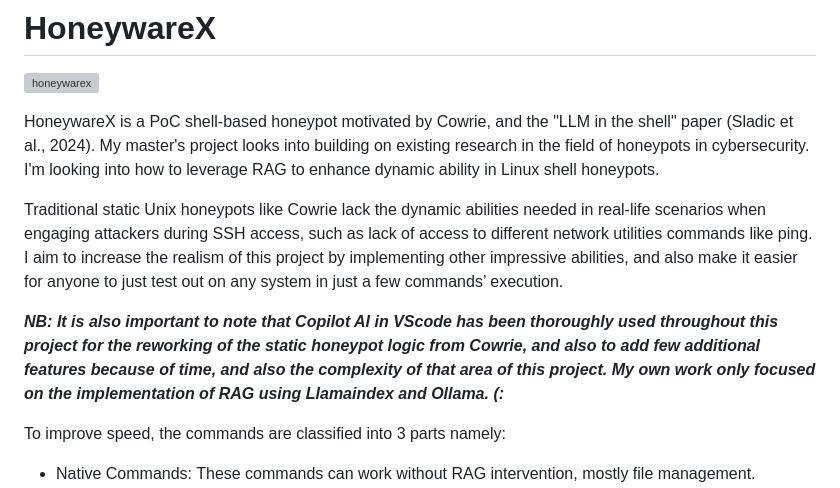
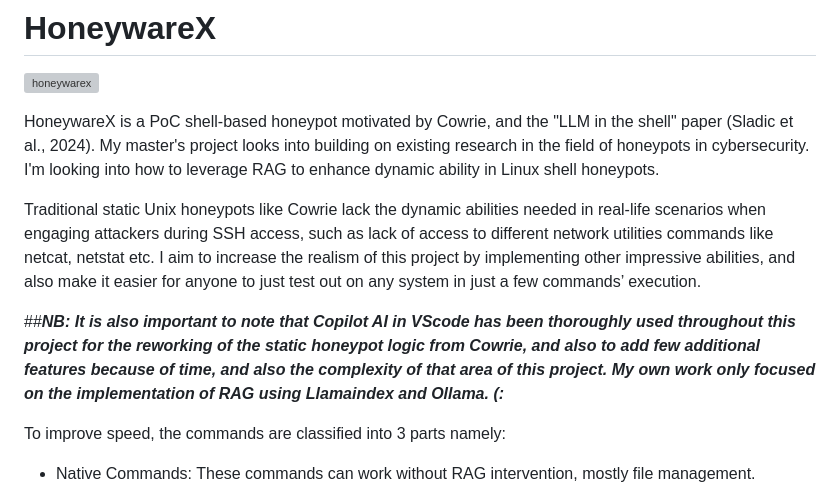
Before and after one commit to Cyboghostginx/HoneywareX, a Markdown page: Readme.md, the part around the change. GitHub-like rendering; grey boxes are pictures that could not be loaded.

```diff
--- a/Readme.md
+++ b/Readme.md
@@ -4,9 +4,9 @@
 
 HoneywareX is a PoC shell-based honeypot motivated by Cowrie, and the "LLM in the shell" paper (Sladic et al., 2024). My master's project looks into building on existing research in the field of honeypots in cybersecurity. I'm looking into how to leverage RAG to enhance dynamic ability in Linux shell honeypots.
 
-Traditional static Unix honeypots like Cowrie lack the dynamic abilities needed in real-life scenarios when engaging attackers during SSH access, such as lack of access to different network utilities commands like ping. I aim to increase the realism of this project by implementing other impressive abilities, and also make it easier for anyone to just test out on any system in just a few commands’ execution.
+Traditional static Unix honeypots like Cowrie lack the dynamic abilities needed in real-life scenarios when engaging attackers during SSH access, such as lack of access to different network utilities commands like netcat, netstat etc. I aim to increase the realism of this project by implementing other impressive abilities, and also make it easier for anyone to just test out on any system in just a few commands’ execution.
 
-***NB: It is also important to note that Copilot AI in VScode has been thoroughly used throughout this project for the reworking of the static honeypot logic from Cowrie, and also to add few additional features because of time, and also the complexity of that area of this project. My own work only focused on the implementation of RAG using Llamaindex and Ollama. (:***
+##***NB: It is also important to note that Copilot AI in VScode has been thoroughly used throughout this project for the reworking of the static honeypot logic from Cowrie, and also to add few additional features because of time, and also the complexity of that area of this project. My own work only focused on the implementation of RAG using Llamaindex and Ollama. (:***
 
 To improve speed, the commands are classified into 3 parts namely:
 - Native Commands: These commands can work without RAG intervention, mostly file management.
```
